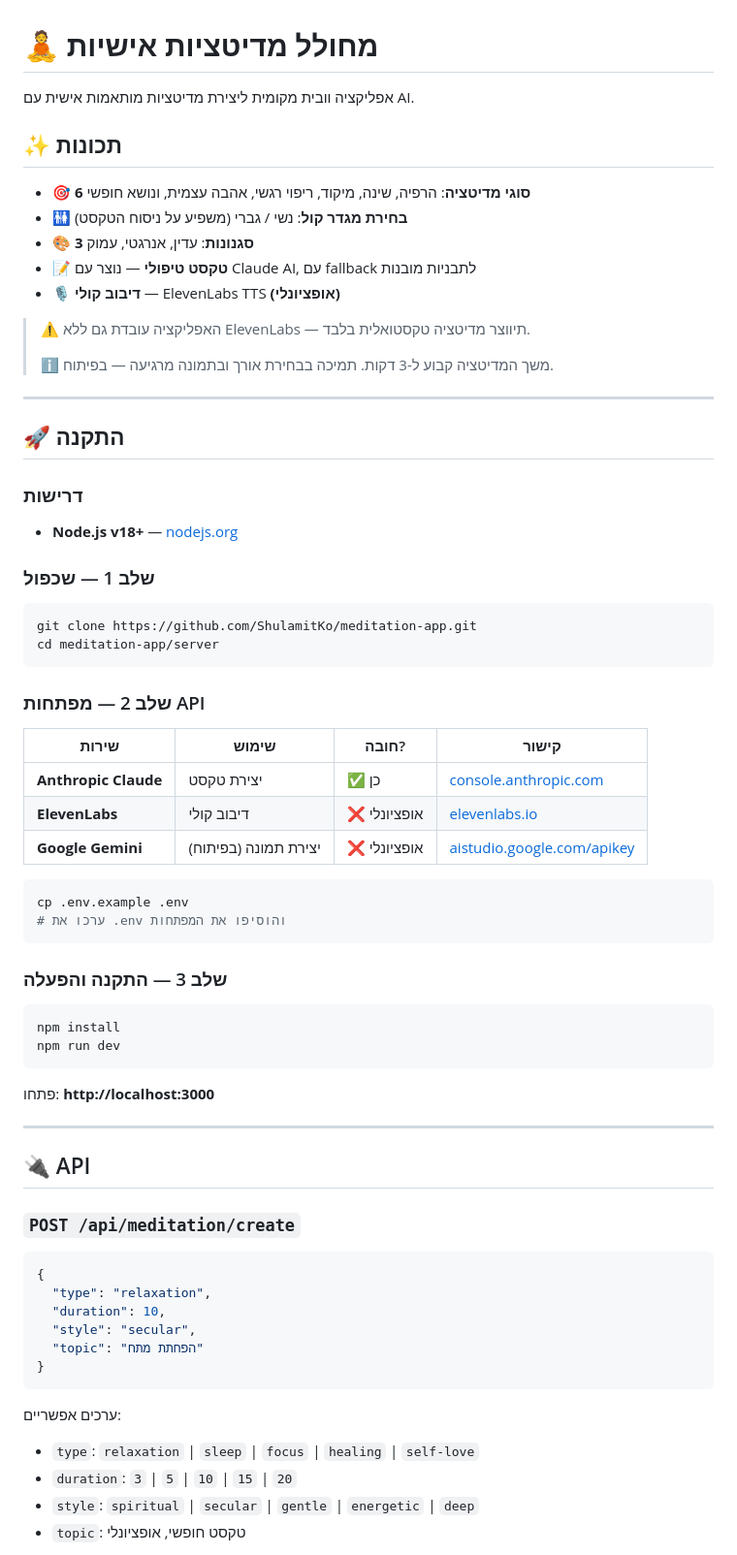
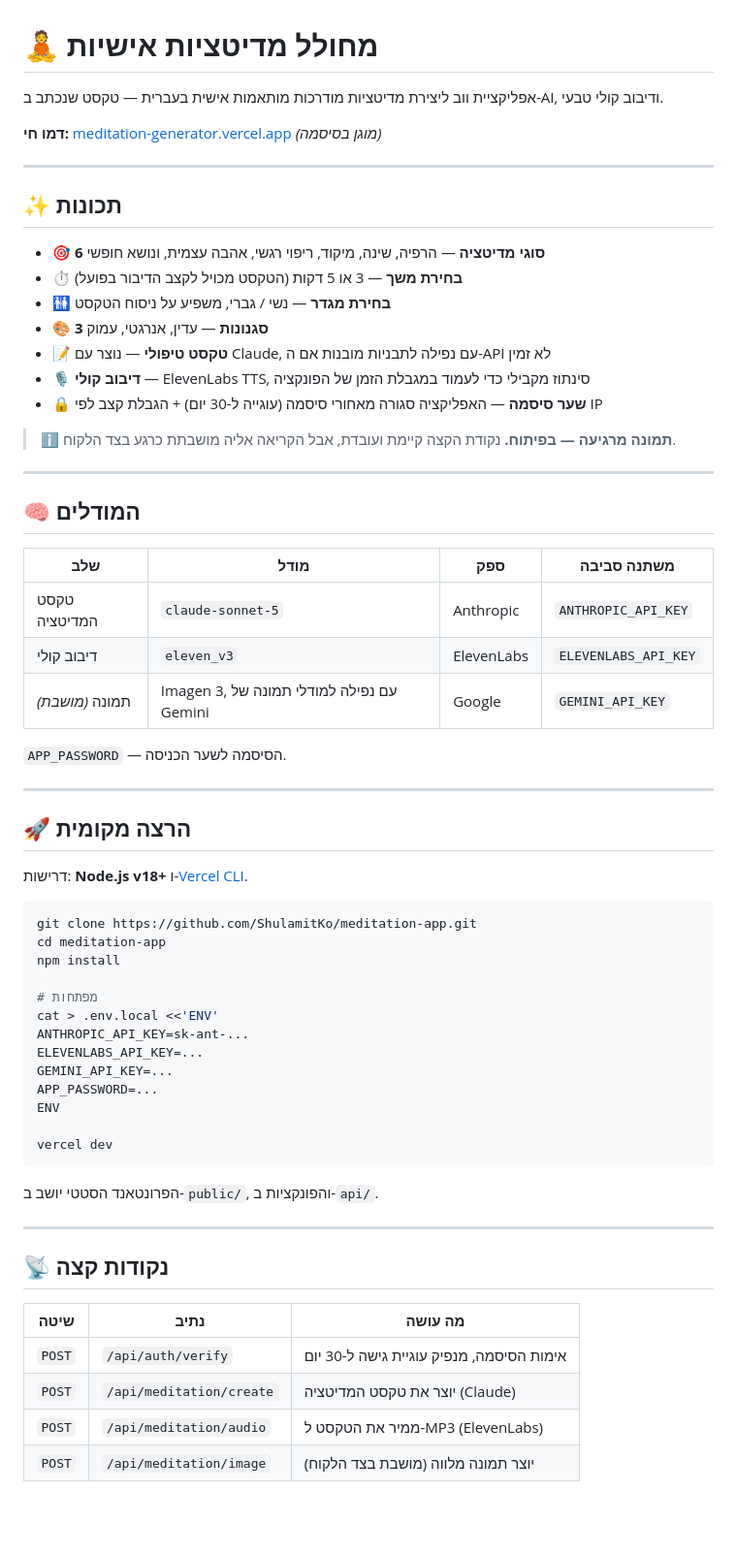
Before and after one commit to ShulamitKo/meditation-app, a Markdown page: README.md, the part around one of its changes. Shown at 97% size. Rendered like a GitHub page; blank space fills up the shorter version.

````diff
--- a/README.md
+++ b/README.md
@@ -1,74 +1,67 @@
 # 🧘 מחולל מדיטציות אישיות
 
-אפליקציה וובית מקומית ליצירת מדיטציות מותאמות אישית עם AI.
+אפליקציית ווב ליצירת מדיטציות מודרכות מותאמות אישית בעברית — טקסט שנכתב ב-AI, ודיבוב קולי טבעי.
+
+**דמו חי:** [meditation-generator.vercel.app](https://meditation-generator.vercel.app) *(מוגן בסיסמה)*
+
+---
 
 ## ✨ תכונות
 
-- 🎯 **6 סוגי מדיטציה**: הרפיה, שינה, מיקוד, ריפוי רגשי, אהבה עצמית, ונושא חופשי
-- 🚻 **בחירת מגדר קול**: נשי / גברי (משפיע על ניסוח הטקסט)
-- 🎨 **3 סגנונות**: עדין, אנרגטי, עמוק
-- 📝 **טקסט טיפולי** — נוצר עם Claude AI, עם fallback לתבניות מובנות
-- 🎙️ **דיבוב קולי** — ElevenLabs TTS **(אופציונלי)**
+- 🎯 **6 סוגי מדיטציה** — הרפיה, שינה, מיקוד, ריפוי רגשי, אהבה עצמית, ונושא חופשי
+- ⏱️ **בחירת משך** — 3 או 5 דקות (הטקסט מכויל לקצב הדיבור בפועל)
+- 🚻 **בחירת מגדר** — נשי / גברי, משפיע על ניסוח הטקסט
+- 🎨 **3 סגנונות** — עדין, אנרגטי, עמוק
+- 📝 **טקסט טיפולי** — נוצר עם Claude, עם נפילה לתבניות מובנות אם ה-API לא זמין
+- 🎙️ **דיבוב קולי** — ElevenLabs TTS, סינתוז מקבילי כדי לעמוד במגבלת הזמן של הפונקציה
+- 🔒 **שער סיסמה** — האפליקציה סגורה מאחורי סיסמה (עוגייה ל-30 יום) + הגבלת קצב לפי IP
 
-> ⚠️ האפליקציה עובדת גם ללא ElevenLabs — תיווצר מדיטציה טקסטואלית בלבד.
->
-> ℹ️ משך המדיטציה קבוע ל-3 דקות. תמיכה בבחירת אורך ובתמונה מרגיעה — בפיתוח.
+> ℹ️ **תמונה מרגיעה — בפיתוח.** נקודת הקצה קיימת ועובדת, אבל הקריאה אליה מושבתת כרגע בצד הלקוח.
 
 ---
 
-## 🚀 התקנה
+## 🧠 המודלים
 
-### דרישות
+| שלב | מודל | ספק | משתנה סביבה |
+|-----|------|-----|--------------|
+| טקסט המדיטציה | `claude-sonnet-5` | Anthropic | `ANTHROPIC_API_KEY` |
+| דיבוב קולי | `eleven_v3` | ElevenLabs | `ELEVENLABS_API_KEY` |
+| תמונה *(מושבת)* | Imagen 3, עם נפילה למודלי תמונה של Gemini | Google | `GEMINI_API_KEY` |
 
-- **Node.js v18+** — [nodejs.org](https://nodejs.org)
+`APP_PASSWORD` — הסיסמה לשער הכניסה.
 
-### שלב 1 — שכפול
+---
+
+## 🚀 הרצה מקומית
+
+דרישות: **Node.js v18+** ו-[Vercel CLI](https://vercel.com/docs/cli).
 
 ```bash
 git clone https://github.com/ShulamitKo/meditation-app.git
-cd meditation-app/server
+cd meditation-app
+npm install
+
+# מפתחות
+cat > .env.local <<'ENV'
+ANTHROPIC_API_KEY=sk-ant-...
+ELEVENLABS_API_KEY=...
+GEMINI_API_KEY=...
+APP_PASSWORD=...
+ENV
+
+vercel dev
 ```
 
-### שלב 2 — מפתחות API
-
-| שירות | שימוש | חובה? | קישור |
-|-------|-------|-------|-------|
-| **Anthropic Claude** | יצירת טקסט | ✅ כן | [console.anthropic.com](https://console.anthropic.com) |
-| **ElevenLabs** | דיבוב קולי | ❌ אופציונלי | [elevenlabs.io](https://elevenlabs.io) |
-| **Google Gemini** | יצירת תמונה (בפיתוח) | ❌ אופציונלי | [aistudio.google.com/apikey](https://aistudio.google.com/apikey) |
-
-```bash
-cp .env.example .env
-# ערכו את .env והוסיפו את המפתחות
-```
-
-### שלב 3 — התקנה והפעלה
-
-```bash
-npm install
-npm run dev
-```
-
-פתחו: **http://localhost:3000**
+הפרונטאנד הסטטי יושב ב-`public/`, והפונקציות ב-`api/`.
 
 ---
 
-## 🔌 API
+## 📡 נקודות קצה
 
-### `POST /api/meditation/create`
+| שיטה | נתיב | מה עושה |
+|------|------|---------|
+| `POST` | `/api/auth/verify` | אימות הסיסמה, מנפיק עוגיית גישה ל-30 יום |
+| `POST` | `/api/meditation/create` | יוצר את טקסט המדיטציה (Claude) |
+| `POST` | `/api/meditation/audio` | ממיר את הטקסט ל-MP3 (ElevenLabs) |
+| `POST` | `/api/meditation/image` | יוצר תמונה מלווה (מושבת בצד הלקוח) |
 
-```json
-{
-  "type": "relaxation",
-  "duration": 10,
-  "style": "secular",
-  "topic": "הפחתת מתח"
-}
-```
-
-ערכים אפשריים:
-- `type`: `relaxation` | `sleep` | `focus` | `healing` | `self-love`
-- `duration`: `3` | `5` | `10` | `15` | `20`
-- `style`: `spiritual` | `secular` | `gentle` | `energetic` | `deep`
-- `topic`: טקסט חופשי, אופציונלי
-
````
Also changed, not shown: other parts of README.md (+20 -40 lines).
